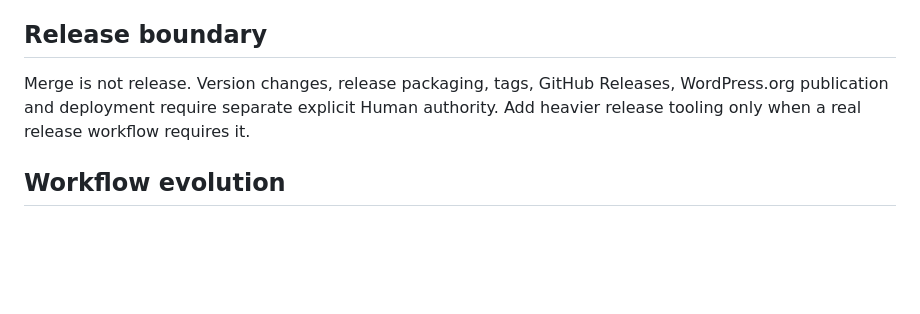
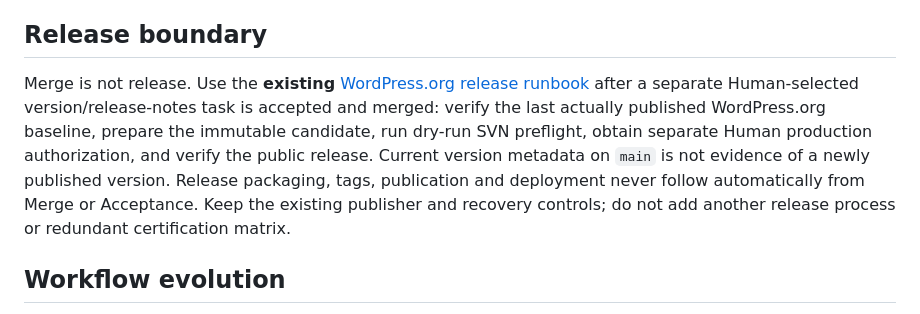
Before and after one commit to yoohwz/yoohw-support-portal, a Markdown page: docs/workflow.md, the part around the change. Drawn GitHub-style; blank space fills up the shorter version.

Commit message:
YSP-17: clarify docs/workflow.md release readiness

```diff
--- a/docs/workflow.md
+++ b/docs/workflow.md
@@ -131,7 +131,7 @@ Do not create ZIPs in normal PR CI.
 
 ## Release boundary
 
-Merge is not release. Version changes, release packaging, tags, GitHub Releases, WordPress.org publication and deployment require separate explicit Human authority. Add heavier release tooling only when a real release workflow requires it.
+Merge is not release. Use the **existing** [WordPress.org release runbook](releasing.md) after a separate Human-selected version/release-notes task is accepted and merged: verify the last actually published WordPress.org baseline, prepare the immutable candidate, run dry-run SVN preflight, obtain separate Human production authorization, and verify the public release. Current version metadata on `main` is not evidence of a newly published version. Release packaging, tags, publication and deployment never follow automatically from Merge or Acceptance. Keep the existing publisher and recovery controls; do not add another release process or redundant certification matrix.
 
 ## Workflow evolution
 
```
